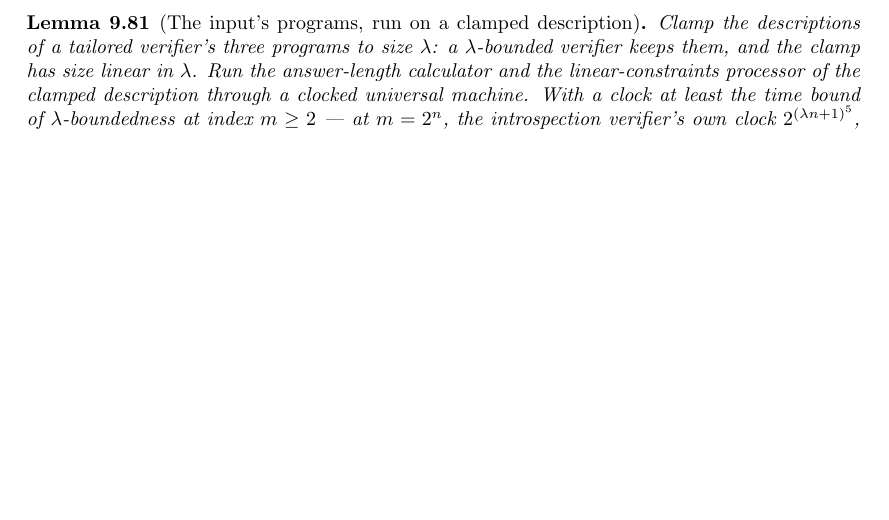
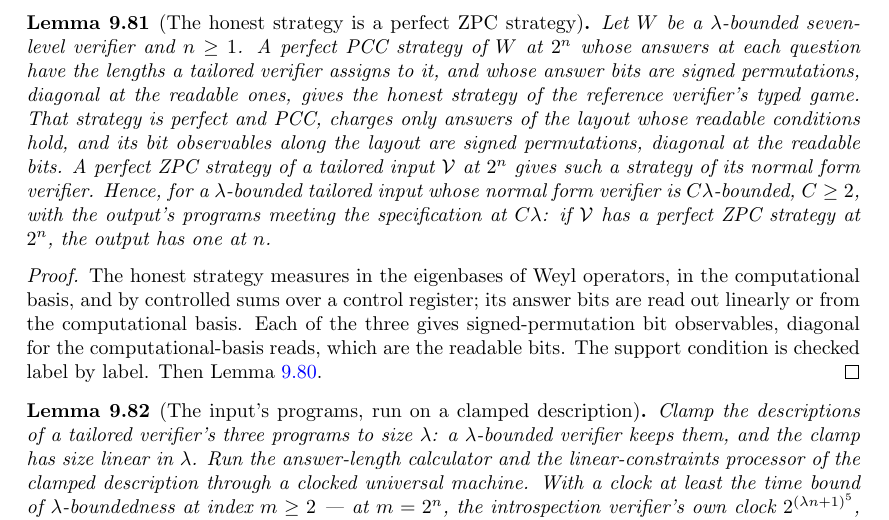
Before and after one commit to vidick/MIPRE-formalization, a LaTeX document (blueprint/src/print.tex, which reads blueprint/src/content/09_tailored.tex): part of page 273 of 278, cut at the place of the change, the shorter picture padded with empty space. Compiled offline with pdfLaTeX.

Commit message:
AL Phase 3c (#281): blueprint node and guard for the honest strategy and the completeness contract
Co-Authored-By: Claude Opus 5.5 <noreply@anthropic.com>
Claude-Session: https://claude.ai/code/session_012zHQJZ4EnKrYunQaYpMCNX

```diff
--- a/blueprint/src/content/09_tailored.tex
+++ b/blueprint/src/content/09_tailored.tex
@@ -1976,6 +1976,35 @@ $\delta(a, b, C\lambda, n, \varepsilon) \le \delta(aC^a, b, \lambda, n, \varepsi
 $C \geq 1$ and $\lambda n \geq 1$.
 \end{proof}
 
+\begin{lemma}[The honest strategy is a perfect ZPC strategy]
+\label{lem:intro-honest-zpc}
+\uses{lem:intro-output,lem:intro-presentation-complete,lem:encoded-pvm-obs,lem:weyl-signed-perm,
+  lem:controlled-signed-perm,lem:binary-signed-perm,lem:input-answer-bits}
+\lean{MIPRE.Tailored.Intro.HonestChain.honest_zpc,
+  MIPRE.Tailored.Intro.HonestChain.honest_zpc_ofTNFVT,
+  MIPRE.Tailored.Intro.Output.completeness_contract}
+\leanok
+Let $W$ be a $\lambda$-bounded seven-level verifier and $n \geq 1$. A perfect PCC strategy of
+$W$ at $2^n$ whose answers at each question have the lengths a tailored verifier assigns to it,
+and whose answer bits are signed permutations, diagonal at the readable ones, gives the honest
+strategy of the reference verifier's typed game. That strategy is perfect and PCC, charges only
+answers of the layout whose readable conditions hold, and its bit observables along the layout
+are signed permutations, diagonal at the readable bits. A perfect ZPC strategy of a tailored
+input $\mathcal{V}$ at $2^n$ gives such a strategy of its normal form verifier. Hence, for a
+$\lambda$-bounded tailored input whose normal form verifier is $C\lambda$-bounded, $C \geq 2$,
+with the output's programs meeting the specification at $C\lambda$: if $\mathcal{V}$ has a perfect
+ZPC strategy at $2^n$, the output has one at $n$.
+\end{lemma}
+
+\begin{proof}
+\leanok
+The honest strategy measures in the eigenbases of Weyl operators, in the computational basis,
+and by controlled sums over a control register; its answer bits are read out linearly or from
+the computational basis. Each of the three gives signed-permutation bit observables, diagonal for
+the computational-basis reads, which are the readable bits. The support condition is checked
+label by label. Then Lemma~\ref{lem:intro-output}.
+\end{proof}
+
 \begin{lemma}[The input's programs, run on a clamped description]
 \label{lem:intro-input-runs}
 \uses{def:tailored-verifier,def:tailored-bounded,lem:detype-total-clock,lem:intro-ambient-runtime}
```
Also changed, not shown: 1 other file.
